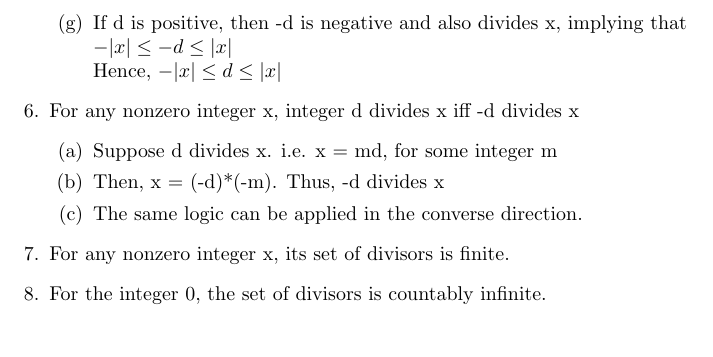
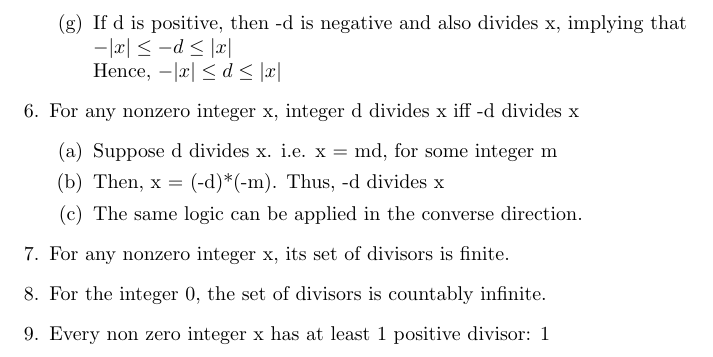
Before and after one commit to anubh-v/proofs, a LaTeX document (integers.tex): part of page 2 of 2, cut so that both start at the same text. Compiled offline with pdfLaTeX.

Commit message:
Add simple fact

```diff
--- a/integers.tex
+++ b/integers.tex
@@ -60,5 +60,8 @@ deduction, -n = 1
 
 \item For any nonzero integer x, its set of divisors is finite.
 \item For the integer 0, the set of divisors is countably infinite.
+
+\item Every non zero integer x has at least 1 positive divisor: 1
 \end{enumerate}
+
 \end{document}
```
